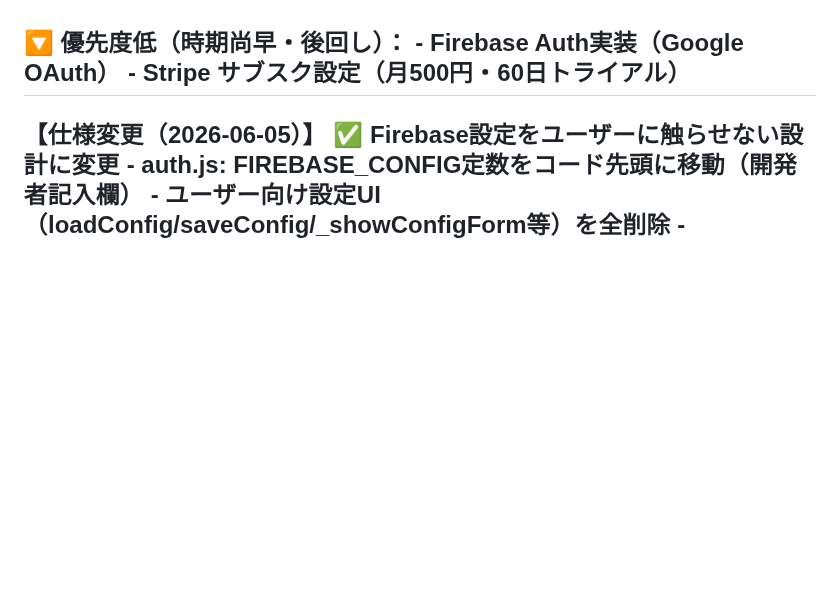
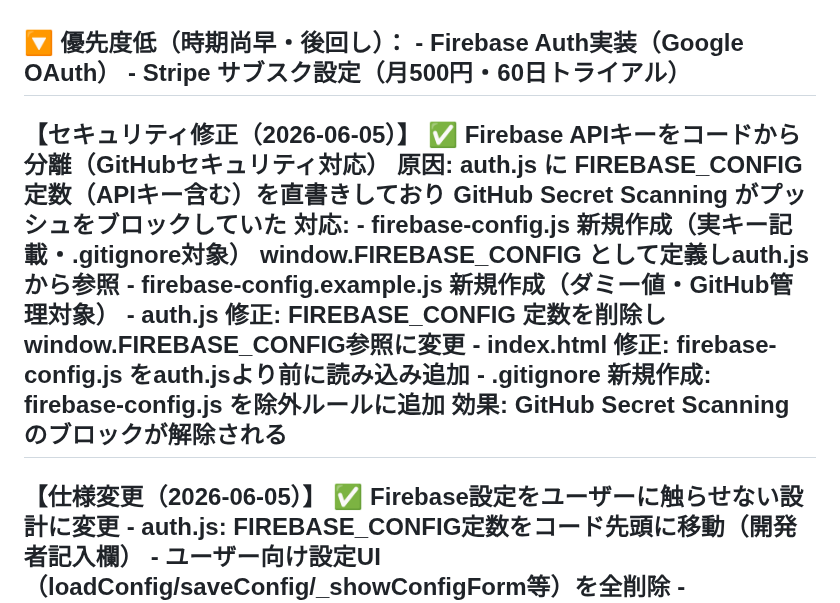
Before and after one commit to llcsdsa-cmd/biz-navi.test, a Markdown page: PROGRESS.md, the part around one of its changes. Rendered like a GitHub page; blank space fills up the shorter version.

Commit message:
docs: update PROGRESS.md - Firebase key security fix

```diff
--- a/PROGRESS.md
+++ b/PROGRESS.md
@@ -60,7 +60,20 @@ Biz-Navi (Biz-Insight Navigator) v0
   🔽 優先度低（時期尚早・後回し）：
      - Firebase Auth実装（Google OAuth）
      - Stripe サブスク設定（月500円・60日トライアル）
------------------------------------------------------------
+-------------------------------------------------------------------------------------------------------------------
+【セキュリティ修正（2026-06-05）】
+  ✅ Firebase APIキーをコードから分離（GitHubセキュリティ対応）
+     原因: auth.js に FIREBASE_CONFIG 定数（APIキー含む）を直書きしており
+           GitHub Secret Scanning がプッシュをブロックしていた
+     対応:
+       - firebase-config.js 新規作成（実キー記載・.gitignore対象）
+         window.FIREBASE_CONFIG として定義しauth.jsから参照
+       - firebase-config.example.js 新規作成（ダミー値・GitHub管理対象）
+       - auth.js 修正: FIREBASE_CONFIG 定数を削除しwindow.FIREBASE_CONFIG参照に変更
+       - index.html 修正: firebase-config.js をauth.jsより前に読み込み追加
+       - .gitignore 新規作成: firebase-config.js を除外ルールに追加
+     効果: GitHub Secret Scanning のブロックが解除される
+---
 【仕様変更（2026-06-05）】
   ✅ Firebase設定をユーザーに触らせない設計に変更
      - auth.js: FIREBASE_CONFIG定数をコード先頭に移動（開発者記入欄）
```
Also changed, not shown: other parts of PROGRESS.md (+6 -2 lines).
